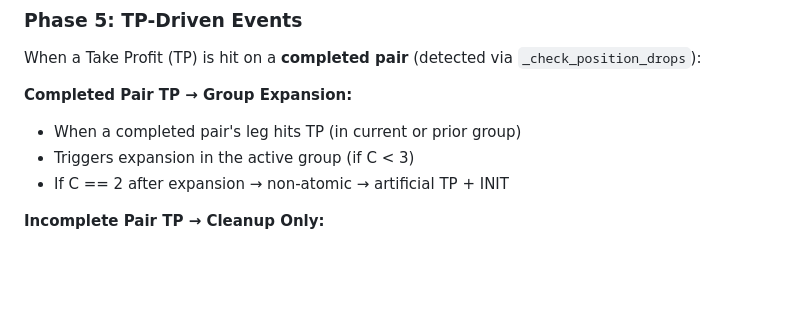
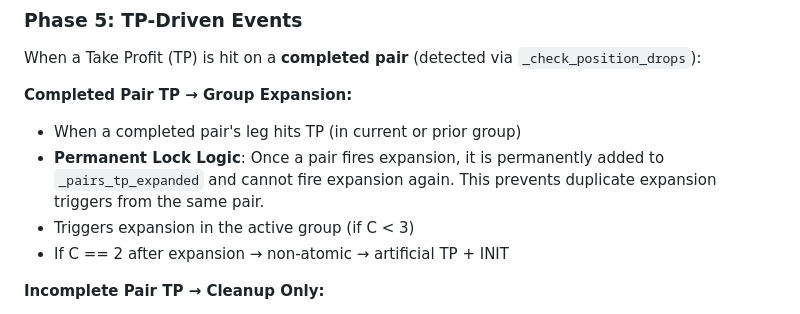
Before and after one commit to anthonyy616/deriv-bot-main-VPS-backup-v2, a Markdown page: .agent/context/agent_system_context.md, the part around the change. GitHub-like rendering; blank space fills up the shorter version.

```diff
--- a/.agent/context/agent_system_context.md
+++ b/.agent/context/agent_system_context.md
@@ -103,6 +103,7 @@ When a Take Profit (TP) is hit on a **completed pair** (detected via `_check_pos
 **Completed Pair TP → Group Expansion:**
 
 - When a completed pair's leg hits TP (in current or prior group)
+- **Permanent Lock Logic**: Once a pair fires expansion, it is permanently added to `_pairs_tp_expanded` and cannot fire expansion again. This prevents duplicate expansion triggers from the same pair.
 - Triggers expansion in the active group (if C < 3)
 - If C == 2 after expansion → non-atomic → artificial TP + INIT
 
```
Also changed, not shown: .agent/context/fixes_and_problems.md (+21 -1 lines).
